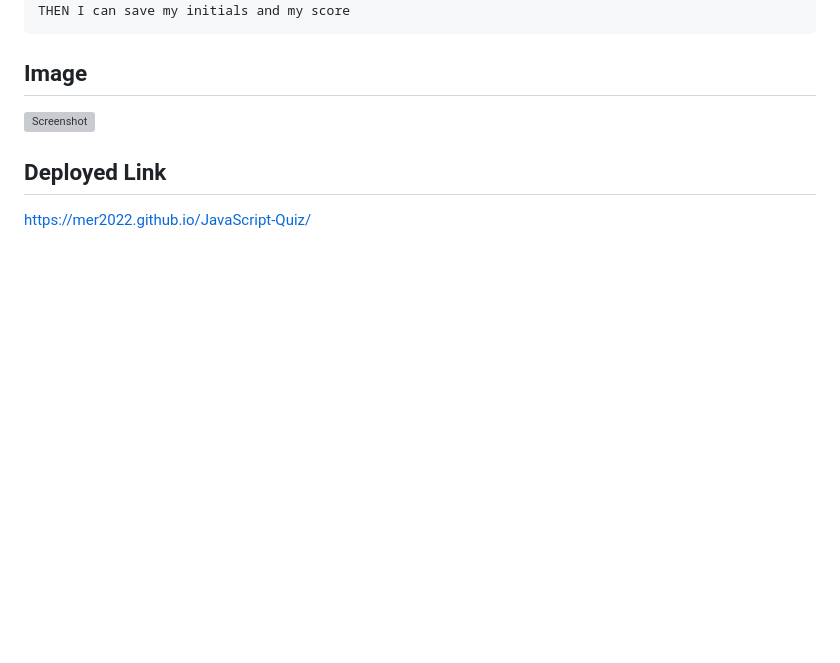
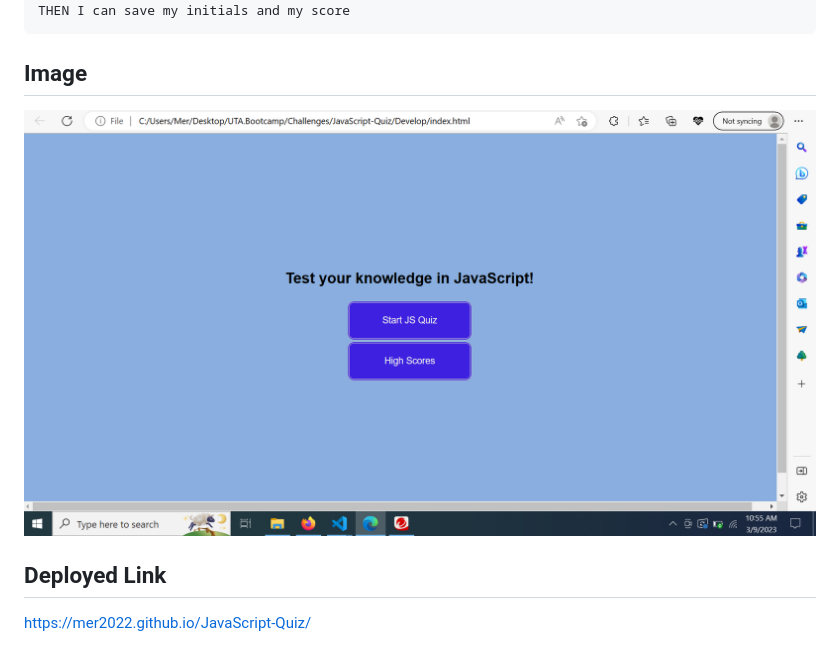
Before and after one commit to Mer2022/JavaScript-Quiz, a Markdown page: README.md, the part around the change. Drawn GitHub-style; pictures changed too: Assets/Screenshot.PNG (added); blank space fills up the shorter version; grey boxes are pictures that could not be loaded.

Commit message:
added screenshot

```diff
--- a/README.md
+++ b/README.md
@@ -31,7 +31,7 @@ THEN I can save my initials and my score
 
 
 ## Image
-![Screenshot](./Assets/Screenshot.1.JPG)
+![Screenshot](./Assets/Screenshot.PNG)
 
 
 ## Deployed Link
```
Also changed, not shown: Assets/Screenshot1.JPG (deleted).
